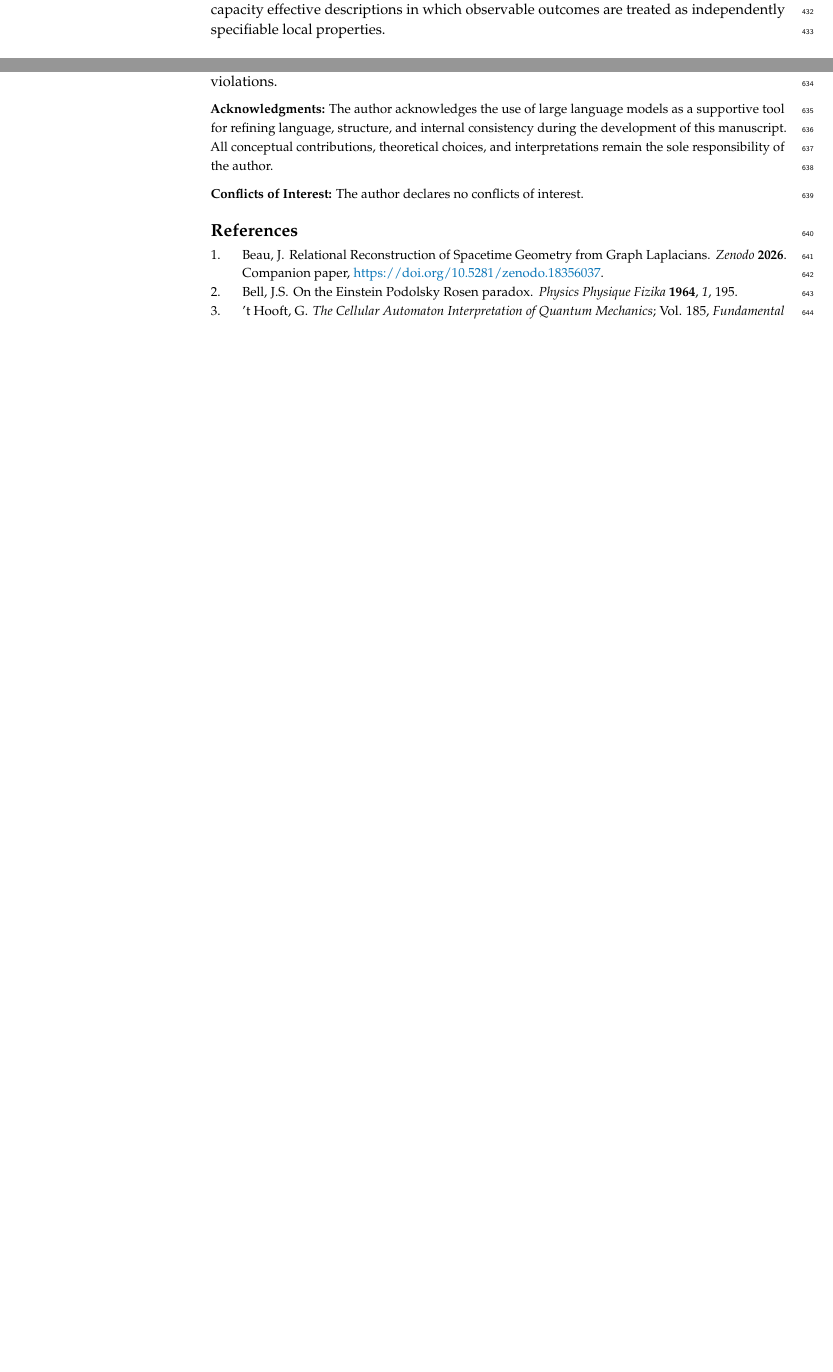
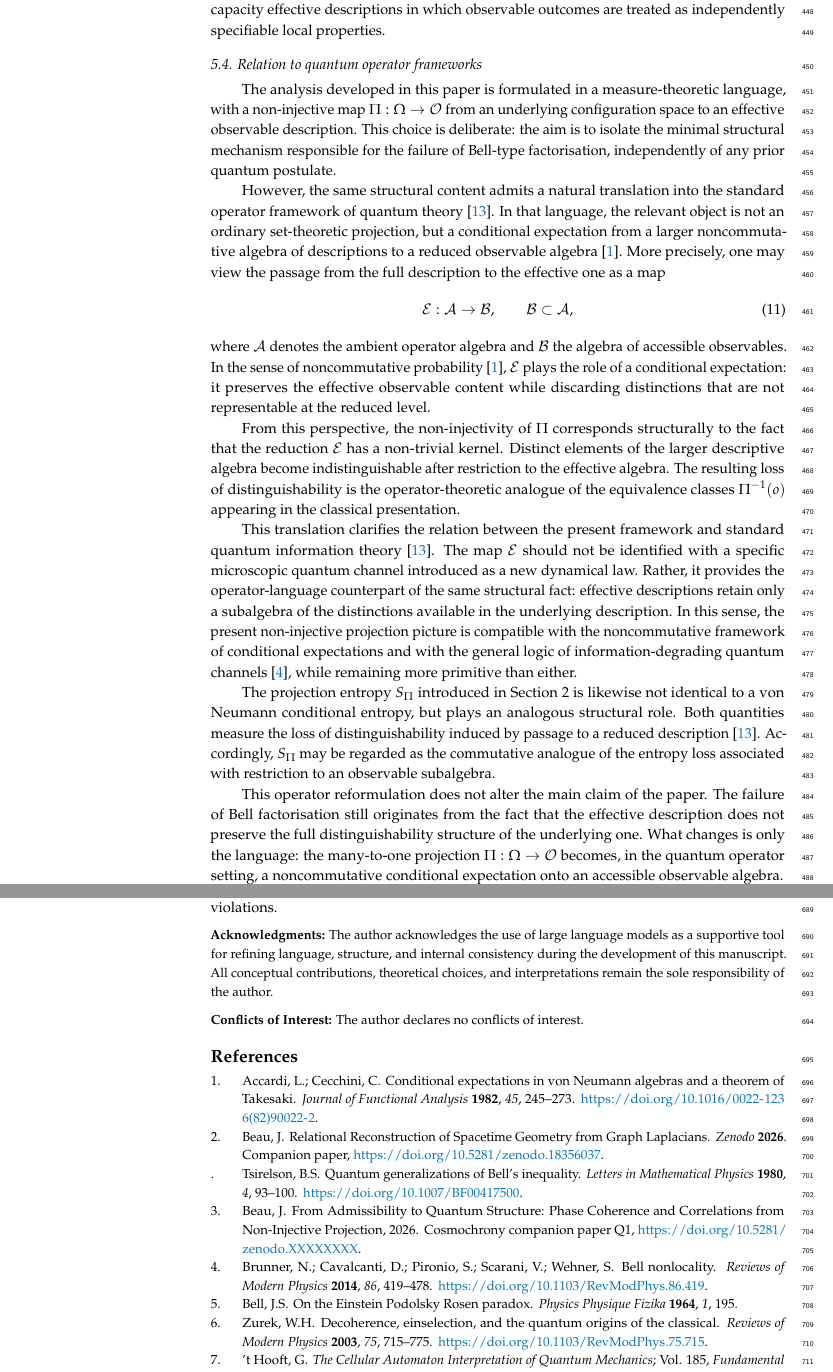
Before and after one commit to Cosmochrony/bell-paper, a LaTeX paper (tex/Bell.tex, which reads tex/references.bib): two parts of pages 10 and 16 of 16 before the commit and two parts of pages 11 and 17 of 17 after it, joined at a grey line, cut so that both start at the same text, the shorter picture padded with empty space. The pictures show the PDF file pdf/Bell.pdf that the author committed with the source.

Commit message:
clarify abstract and expand on operator reformulation + add citations

```diff
--- a/tex/Bell.tex
+++ b/tex/Bell.tex
@@ -82,8 +81,10 @@
   additional hidden-variable dynamics, and does not modify quantum mechanics.
   It clarifies how classical factorization is recovered in regimes where the
   effective mapping becomes approximately injective.
+  In the operator language of quantum theory, the same mechanism admits a natural
+  reformulation in terms of reduction to an effective observable subalgebra by a
+  noncommutative conditional expectation~\cite{AccardiCecchini1982}.
 }
-% END INLINE: abstract.tex
 
 \keyword{Bell inequalities; quantum correlations; non-injective projection;
 probabilistic factorization; locality; quantum foundations}
@@ -114,6 +114,12 @@ probabilistic factorization; locality; quantum foundations}
     The failure of Bell inequalities therefore indicates a breakdown of effective
     factorization, but does not, by itself, mandate superluminal influences or causal
     nonlocality.
+
+    Although the present paper is formulated in a classical measure-theoretic language
+    for maximal transparency, the mechanism studied here is not restricted to commutative
+    probability.
+    A noncommutative reformulation in terms of conditional expectations onto observable
+    subalgebras~\cite{AccardiCecchini1982} will be made explicit in Section~\ref{sec:discussion}.
 
     In this work, we explore a general and minimal mechanism by which Bell-type
     correlations may arise without invoking nonlocal dynamics, retrocausality, or hidden
@@ -795,8 +802,67 @@ probabilistic factorization; locality; quantum foundations}
       as evidence for fundamental nonlocality, but may instead reflect intrinsic limitations
       of finite-capacity effective descriptions in which observable outcomes are treated as
       independently specifiable local properties.
-    % END INLINE: 07-conclusion/03-contextuality.tex
-    % BEGIN INLINE: 07-conclusion/04-conclusion.tex
+
+    \subsection{Relation to quantum operator frameworks}
+      \label{sec:operator}
+
+      The analysis developed in this paper is formulated in a measure-theoretic language,
+      with a non-injective map $\Pi : \Omega \to \mathcal{O}$ from an underlying configuration
+      space to an effective observable description.
+      This choice is deliberate: the aim is to isolate the minimal structural mechanism
+      responsible for the failure of Bell-type factorisation, independently of any prior
+      quantum postulate.
+
+      However, the same structural content admits a natural translation into the standard
+      operator framework of quantum theory~\cite{NielsenChuang2000}.
+      In that language, the relevant object is not an ordinary set-theoretic projection, but a
+      conditional expectation from a larger noncommutative algebra of descriptions to a
+      reduced observable algebra~\cite{AccardiCecchini1982}.
+      More precisely, one may view the passage from the full description to the effective one
+      as a map
+      \begin{equation}
+        \mathcal{E} : \mathcal{A} \to \mathcal{B},
+        \qquad \mathcal{B} \subset \mathcal{A},
+      \end{equation}
+      where $\mathcal{A}$ denotes the ambient operator algebra and $\mathcal{B}$ the algebra
+      of accessible observables.
+      In the sense of noncommutative probability~\cite{AccardiCecchini1982}, $\mathcal{E}$
+      plays the role of a conditional expectation: it preserves the effective observable content
+      while discarding distinctions that are not representable at the reduced level.
+
+      From this perspective, the non-injectivity of $\Pi$ corresponds structurally to the fact
+      that the reduction $\mathcal{E}$ has a non-trivial kernel.
+      Distinct elements of the larger descriptive algebra become indistinguishable after
+      restriction to the effective algebra.
+      The resulting loss of distinguishability is the operator-theoretic analogue of the
+      equivalence classes $\Pi^{-1}(o)$ appearing in the classical presentation.
+
+      This translation clarifies the relation between the present framework and standard
+      quantum information theory~\cite{NielsenChuang2000}.
+      The map $\mathcal{E}$ should not be identified with a specific microscopic quantum
+      channel introduced as a new dynamical law.
+      Rather, it provides the operator-language counterpart of the same structural fact:
+      effective descriptions retain only a subalgebra of the distinctions available in the
+      underlying description.
+      In this sense, the present non-injective projection picture is compatible with the
+      noncommutative framework of conditional expectations and with the general logic of
+      information-degrading quantum channels~\cite{Brunner2014}, while remaining more
+      primitive than either.
+
+      The projection entropy $S_\Pi$ introduced in Section~2 is likewise not identical to a
+      von Neumann conditional entropy, but plays an analogous structural role.
+      Both quantities measure the loss of distinguishability induced by passage to a reduced
+      description~\cite{NielsenChuang2000}.
+      Accordingly, $S_\Pi$ may be regarded as the commutative analogue of the entropy loss
+      associated with restriction to an observable subalgebra.
+
+      This operator reformulation does not alter the main claim of the paper.
+      The failure of Bell factorisation still originates from the fact that the effective
+      description does not preserve the full distinguishability structure of the underlying one.
+      What changes is only the language: the many-to-one projection $\Pi : \Omega \to \mathcal{O}$
+      becomes, in the quantum operator setting, a noncommutative conditional expectation onto
+      an accessible observable algebra.
+
     \subsection{Conclusion}
       \label{subsec:conclusion}
 
--- a/tex/references.bib
+++ b/tex/references.bib
@@ -70,3 +70,10 @@
   year    = {2007},
   doi     = {10.1103/PhysRevA.75.032110}
 }
+
+@article{AccardiCecchini1982,
+  author  = {Accardi, L. and Cecchini, C.},
+  title   = {Conditional expectations in von {Neumann} algebras and a theorem of {Takesaki}},
+  journal = {Journal of Functional Analysis},
+  year    = {1982},
+  volume  = {45},
@@ -72,0 +85,5 @@
+  author = {Beau, J.},
+  title  = {From Admissibility to Quantum Structure:
+            Phase Coherence and Correlations from Non-Injective Projection},
+  year   = {2026},
+  note   = {Cosmochrony companion paper Q1},
@@ -72,0 +96,5 @@
+  journal = {Reviews of Modern Physics},
+  year    = {2014},
+  volume  = {86},
+  pages   = {419--478},
+  doi     = {10.1103/RevModPhys.86.419},
@@ -72,0 +123,18 @@
+  author  = {Zurek, W. H.},
+  title   = {Decoherence, einselection, and the quantum origins of the classical},
+  journal = {Reviews of Modern Physics},
+  year    = {2003},
+  volume  = {75},
+  pages   = {715--775},
+  doi     = {10.1103/RevModPhys.75.715},
+}
+
+@article{Tsirelson1980,
+  author  = {Tsirelson, B. S.},
+  title   = {Quantum generalizations of {Bell}'s inequality},
+  journal = {Letters in Mathematical Physics},
+  year    = {1980},
+  volume  = {4},
+  pages   = {93--100},
+  doi     = {10.1007/BF00417500},
+}
```
Also changed, not shown: pdf/Bell.pdf, tex/Bell.tex (90 more changed lines), tex/references.bib (33 more changed lines). Lines whose indentation alone changed are shown as unchanged.
